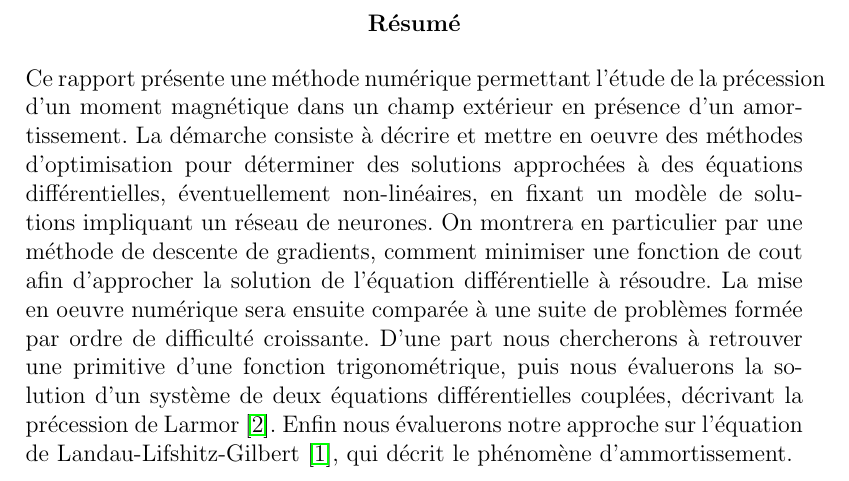
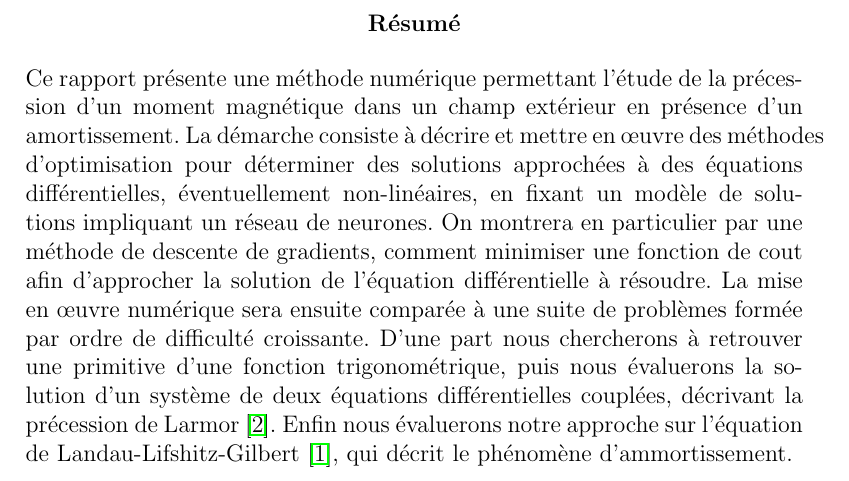
Before and after one commit to Matthieu-Carreau/ODENN, a LaTeX thesis (papier/papier.tex): part of page 2 of 26, cut so that both start at the same text. Compiled offline with pdfLaTeX.

Commit message:
misprint

```diff
--- a/papier/papier.tex
+++ b/papier/papier.tex
@@ -38,10 +38,10 @@
 \maketitle
 
 \begin{abstract}
-    Ce rapport présente une méthode numérique permettant l'étude de la précession d'un moment magnétique dans un champ extérieur en présence d'un amortissement.
-    La démarche consiste à décrire et mettre en oeuvre des méthodes d'optimisation pour déterminer des solutions approchées à des équations différentielles, éventuellement non-linéaires, en fixant un modèle de solutions impliquant un réseau de neurones.
+    Ce rapport présente une méthode numérique permettant l'étude de la préces\-sion d'un moment magnétique dans un champ extérieur en présence d'un amortissement.
+    La démarche consiste à décrire et mettre en {\oe}uvre des méthodes d'optimisation pour déterminer des solutions approchées à des équations différentielles, éventuellement non-linéaires, en fixant un modèle de solutions impliquant un réseau de neurones.
     On montrera en particulier par une méthode de descente de gradients, comment minimiser une fonction de cout afin d'approcher la solution de l'équation différentielle à résoudre.
-    La mise en oeuvre numérique sera ensuite comparée à une suite de problèmes formée par ordre de difficulté croissante.
+    La mise en {\oe}uvre numérique sera ensuite comparée à une suite de problèmes formée par ordre de difficulté croissante.
     D'une part nous chercherons à retrouver une primitive d'une fonction trigonométrique, puis nous évaluerons la solution d'un système de deux équations différentielles couplées, décrivant la précession de Larmor~\cite{PrecessionLarmor}.
     Enfin nous évaluerons notre approche sur l'équation de Landau-Lifshitz-Gilbert~\cite{EquationGilbert}, qui décrit le phénomène d'ammortissement.
 
```
